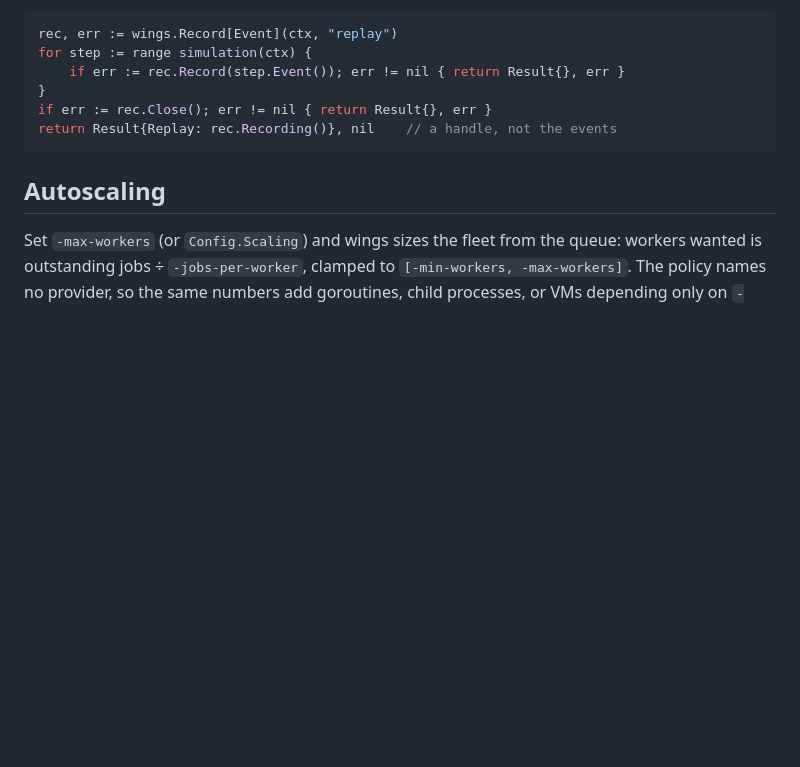
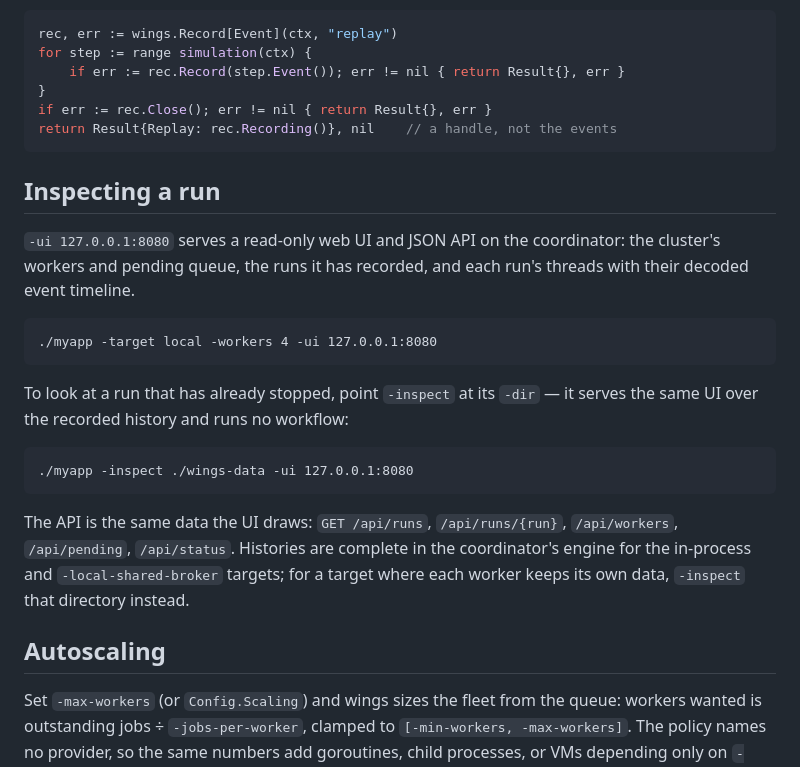
Before and after one commit to ligustah/wings, a Markdown page: README.md, the part around the change. GitHub-like rendering; blank space fills up the shorter version.

Commit message:
wings: document -ui and -inspect in the README
Co-Authored-By: Claude Opus 4.8 <noreply@anthropic.com>
Claude-Session: https://claude.ai/code/session_01QxuGyUca22k6ZuUKbycSWG

````diff
--- a/README.md
+++ b/README.md
@@ -184,6 +184,28 @@ if err := rec.Close(); err != nil { return Result{}, err }
 return Result{Replay: rec.Recording()}, nil    // a handle, not the events
 ```
 
+## Inspecting a run
+
+`-ui 127.0.0.1:8080` serves a read-only web UI and JSON API on the coordinator: the
+cluster's workers and pending queue, the runs it has recorded, and each run's threads
+with their decoded event timeline.
+
+```
+./myapp -target local -workers 4 -ui 127.0.0.1:8080
+```
+
+To look at a run that has already stopped, point `-inspect` at its `-dir` — it serves
+the same UI over the recorded history and runs no workflow:
+
+```
+./myapp -inspect ./wings-data -ui 127.0.0.1:8080
+```
+
+The API is the same data the UI draws: `GET /api/runs`, `/api/runs/{run}`,
+`/api/workers`, `/api/pending`, `/api/status`. Histories are complete in the
+coordinator's engine for the in-process and `-local-shared-broker` targets; for a
+target where each worker keeps its own data, `-inspect` that directory instead.
+
 ## Autoscaling
 
 Set `-max-workers` (or `Config.Scaling`) and wings sizes the fleet from the queue:
````
